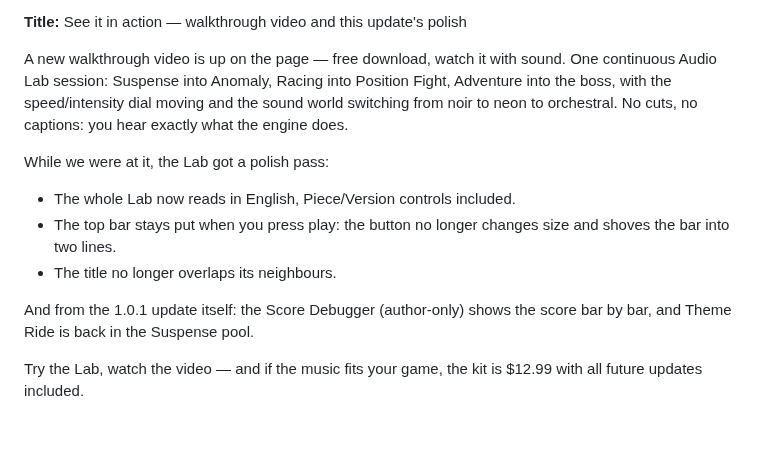
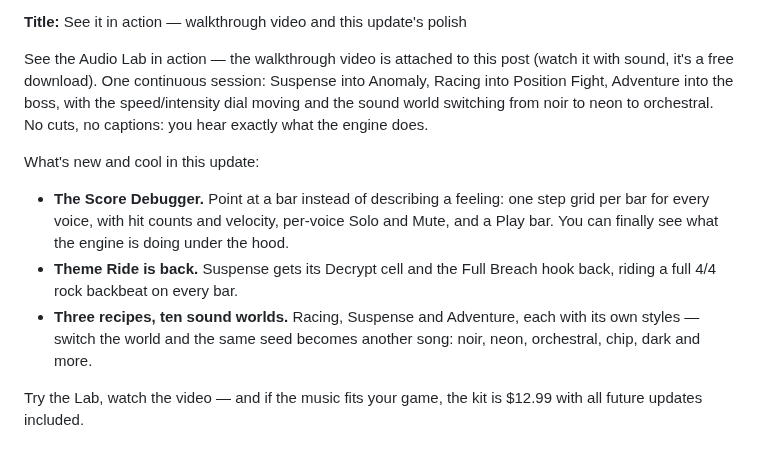
Before and after one commit to jfrader/gamestruments, a Markdown page: storefront/listing.md, the part around one of its changes. Rendered like a GitHub page.

Commit message:
Devlog: feature the Debugger, Theme Ride and the sound worlds
The published post leads with the cool 1.0.1 changes, not the UI polish. Also
records the published devlog URL.

Refs GURI-758

```diff
--- a/storefront/listing.md
+++ b/storefront/listing.md
@@ -221,20 +223,22 @@ Adventure are unchanged.
 **Title:** See it in action — walkthrough video and this update's polish
 
-A new walkthrough video is up on the page — free download, watch it with
-sound. One continuous Audio Lab session: Suspense into Anomaly, Racing into
-Position Fight, Adventure into the boss, with the speed/intensity dial moving
-and the sound world switching from noir to neon to orchestral. No cuts, no
-captions: you hear exactly what the engine does.
+See the Audio Lab in action — the walkthrough video is attached to this post
+(watch it with sound, it's a free download). One continuous session: Suspense
+into Anomaly, Racing into Position Fight, Adventure into the boss, with the
+speed/intensity dial moving and the sound world switching from noir to neon to
+orchestral. No cuts, no captions: you hear exactly what the engine does.
 
-While we were at it, the Lab got a polish pass:
+What's new and cool in this update:
 
-- The whole Lab now reads in English, Piece/Version controls included.
-- The top bar stays put when you press play: the button no longer changes size
-  and shoves the bar into two lines.
-- The title no longer overlaps its neighbours.
-
-And from the 1.0.1 update itself: the Score Debugger (author-only) shows the
-score bar by bar, and Theme Ride is back in the Suspense pool.
+- **The Score Debugger.** Point at a bar instead of describing a feeling: one
+  step grid per bar for every voice, with hit counts and velocity, per-voice
+  Solo and Mute, and a Play bar. You can finally see what the engine is doing
+  under the hood.
+- **Theme Ride is back.** Suspense gets its Decrypt cell and the Full Breach
+  hook back, riding a full 4/4 rock backbeat on every bar.
+- **Three recipes, ten sound worlds.** Racing, Suspense and Adventure, each
+  with its own styles — switch the world and the same seed becomes another
+  song: noir, neon, orchestral, chip, dark and more.
 
 Try the Lab, watch the video — and if the music fits your game, the kit is
 $12.99 with all future updates included.
```
Also changed, not shown: other parts of storefront/listing.md (+2 -0 lines).
